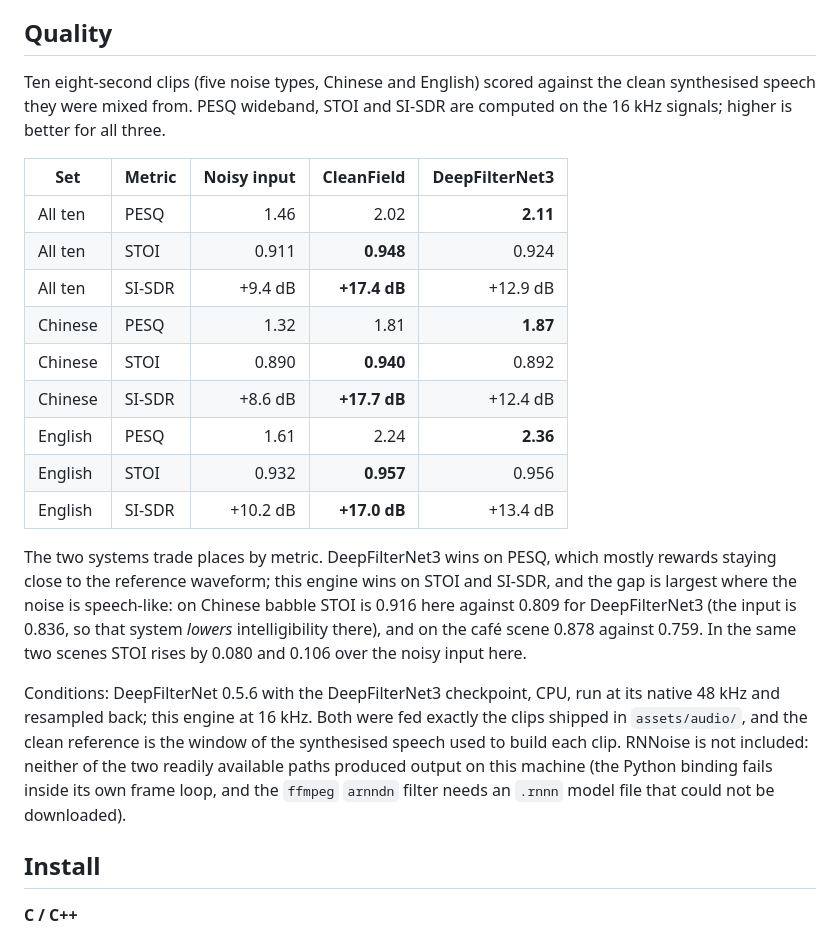
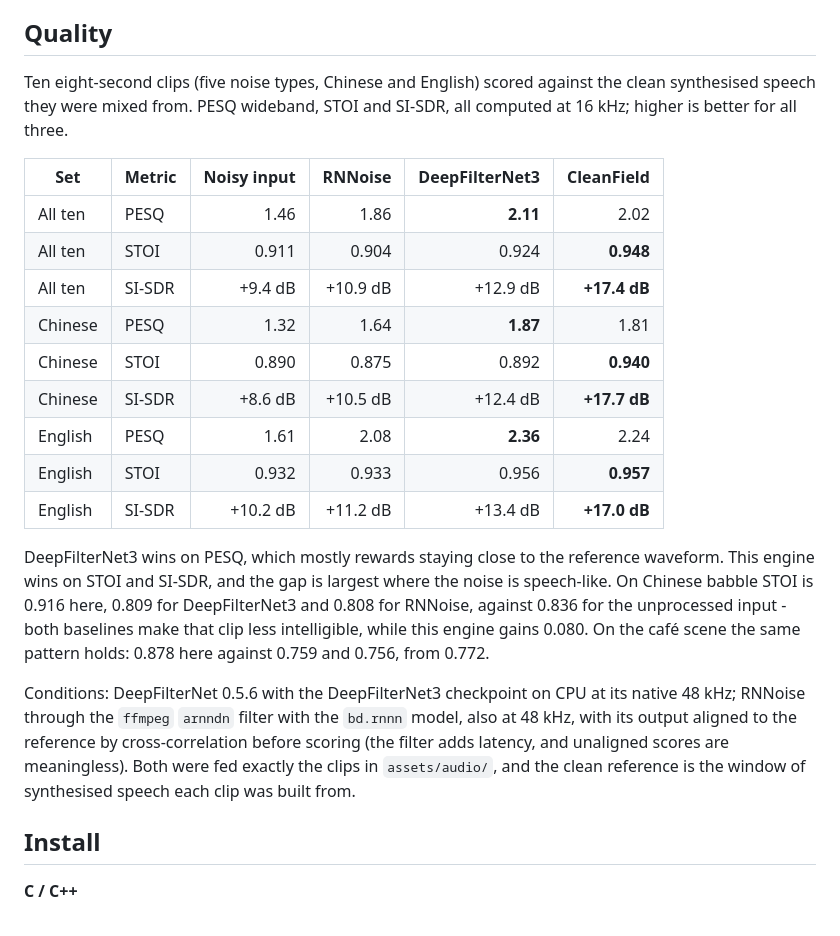
Before and after one commit to CleanfieldVoice/Cleanfield, a Markdown page: README.md, the part around the change. Drawn GitHub-style.

Commit message:
docs: add an RNNoise baseline to the quality table

```diff
--- a/README.md
+++ b/README.md
@@ -79,35 +79,34 @@ Latency: the AEC adds one 16 ms frame; the neural stage adds a 768-sample window
 ## Quality
 
 Ten eight-second clips (five noise types, Chinese and English) scored against the
-clean synthesised speech they were mixed from. PESQ wideband, STOI and SI-SDR are
-computed on the 16 kHz signals; higher is better for all three.
+clean synthesised speech they were mixed from. PESQ wideband, STOI and SI-SDR, all
+computed at 16 kHz; higher is better for all three.
 
-| Set | Metric | Noisy input | CleanField | DeepFilterNet3 |
-| --- | --- | ---: | ---: | ---: |
-| All ten | PESQ | 1.46 | 2.02 | **2.11** |
-| All ten | STOI | 0.911 | **0.948** | 0.924 |
-| All ten | SI-SDR | +9.4 dB | **+17.4 dB** | +12.9 dB |
-| Chinese | PESQ | 1.32 | 1.81 | **1.87** |
-| Chinese | STOI | 0.890 | **0.940** | 0.892 |
-| Chinese | SI-SDR | +8.6 dB | **+17.7 dB** | +12.4 dB |
-| English | PESQ | 1.61 | 2.24 | **2.36** |
-| English | STOI | 0.932 | **0.957** | 0.956 |
-| English | SI-SDR | +10.2 dB | **+17.0 dB** | +13.4 dB |
+| Set | Metric | Noisy input | RNNoise | DeepFilterNet3 | CleanField |
+| --- | --- | ---: | ---: | ---: | ---: |
+| All ten | PESQ | 1.46 | 1.86 | **2.11** | 2.02 |
+| All ten | STOI | 0.911 | 0.904 | 0.924 | **0.948** |
+| All ten | SI-SDR | +9.4 dB | +10.9 dB | +12.9 dB | **+17.4 dB** |
+| Chinese | PESQ | 1.32 | 1.64 | **1.87** | 1.81 |
+| Chinese | STOI | 0.890 | 0.875 | 0.892 | **0.940** |
+| Chinese | SI-SDR | +8.6 dB | +10.5 dB | +12.4 dB | **+17.7 dB** |
+| English | PESQ | 1.61 | 2.08 | **2.36** | 2.24 |
+| English | STOI | 0.932 | 0.933 | 0.956 | **0.957** |
+| English | SI-SDR | +10.2 dB | +11.2 dB | +13.4 dB | **+17.0 dB** |
 
-The two systems trade places by metric. DeepFilterNet3 wins on PESQ, which mostly
-rewards staying close to the reference waveform; this engine wins on STOI and
-SI-SDR, and the gap is largest where the noise is speech-like: on Chinese babble
-STOI is 0.916 here against 0.809 for DeepFilterNet3 (the input is 0.836, so that
-system *lowers* intelligibility there), and on the café scene 0.878 against 0.759.
-In the same two scenes STOI rises by 0.080 and 0.106 over the noisy input here.
+DeepFilterNet3 wins on PESQ, which mostly rewards staying close to the reference
+waveform. This engine wins on STOI and SI-SDR, and the gap is largest where the
+noise is speech-like. On Chinese babble STOI is 0.916 here, 0.809 for
+DeepFilterNet3 and 0.808 for RNNoise, against 0.836 for the unprocessed input - both
+baselines make that clip less intelligible, while this engine gains 0.080. On the
+café scene the same pattern holds: 0.878 here against 0.759 and 0.756, from 0.772.
 
-Conditions: DeepFilterNet 0.5.6 with the DeepFilterNet3 checkpoint, CPU, run at its
-native 48 kHz and resampled back; this engine at 16 kHz. Both were fed exactly the
-clips shipped in `assets/audio/`, and the clean reference is the window of the
-synthesised speech used to build each clip. RNNoise is not included: neither of the
-two readily available paths produced output on this machine (the Python binding
-fails inside its own frame loop, and the `ffmpeg` `arnndn` filter needs an `.rnnn`
-model file that could not be downloaded).
+Conditions: DeepFilterNet 0.5.6 with the DeepFilterNet3 checkpoint on CPU at its
+native 48 kHz; RNNoise through the `ffmpeg` `arnndn` filter with the `bd.rnnn`
+model, also at 48 kHz, with its output aligned to the reference by cross-correlation
+before scoring (the filter adds latency, and unaligned scores are meaningless).
+Both were fed exactly the clips in `assets/audio/`, and the clean reference is the
+window of synthesised speech each clip was built from.
 ## Install
 
 **C / C++**
```
